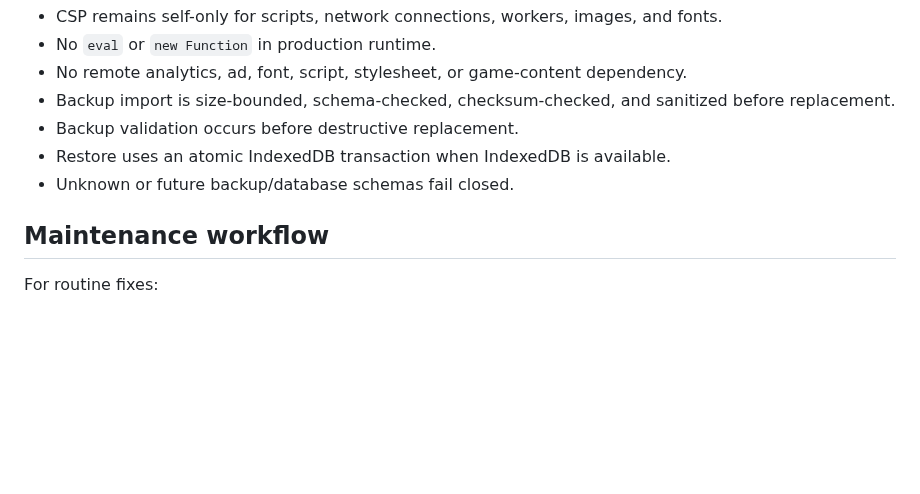
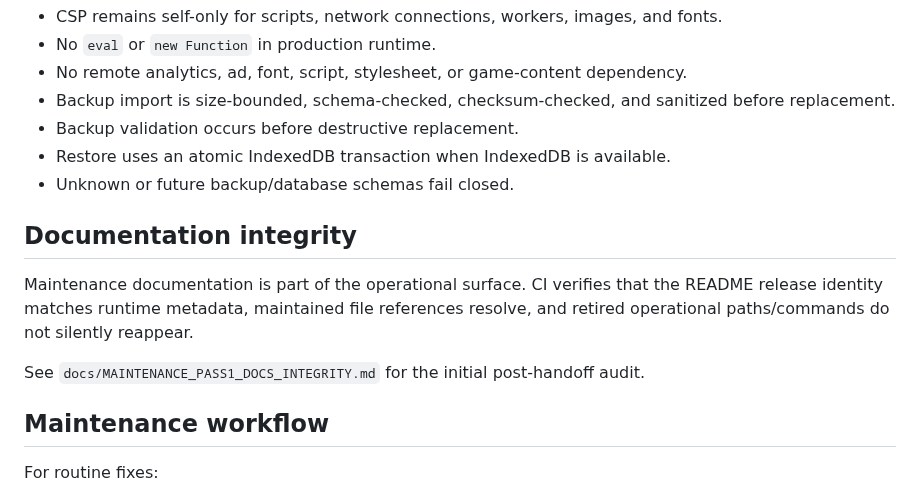
Before and after one commit to thiepn/puzzle, a Markdown page: docs/MAINTENANCE_BASELINE.md, the part around the change. Rendered like a GitHub page; blank space fills up the shorter version.

Commit message:
Maintenance Pass 1: add documentation integrity invariant

```diff
--- a/docs/MAINTENANCE_BASELINE.md
+++ b/docs/MAINTENANCE_BASELINE.md
@@ -143,6 +143,12 @@ A maintenance release can be automated-release-certified while these are still m
 - Restore uses an atomic IndexedDB transaction when IndexedDB is available.
 - Unknown or future backup/database schemas fail closed.
 
+## Documentation integrity
+
+Maintenance documentation is part of the operational surface. CI verifies that the README release identity matches runtime metadata, maintained file references resolve, and retired operational paths/commands do not silently reappear.
+
+See `docs/MAINTENANCE_PASS1_DOCS_INTEGRITY.md` for the initial post-handoff audit.
+
 ## Maintenance workflow
 
 For routine fixes:
```
